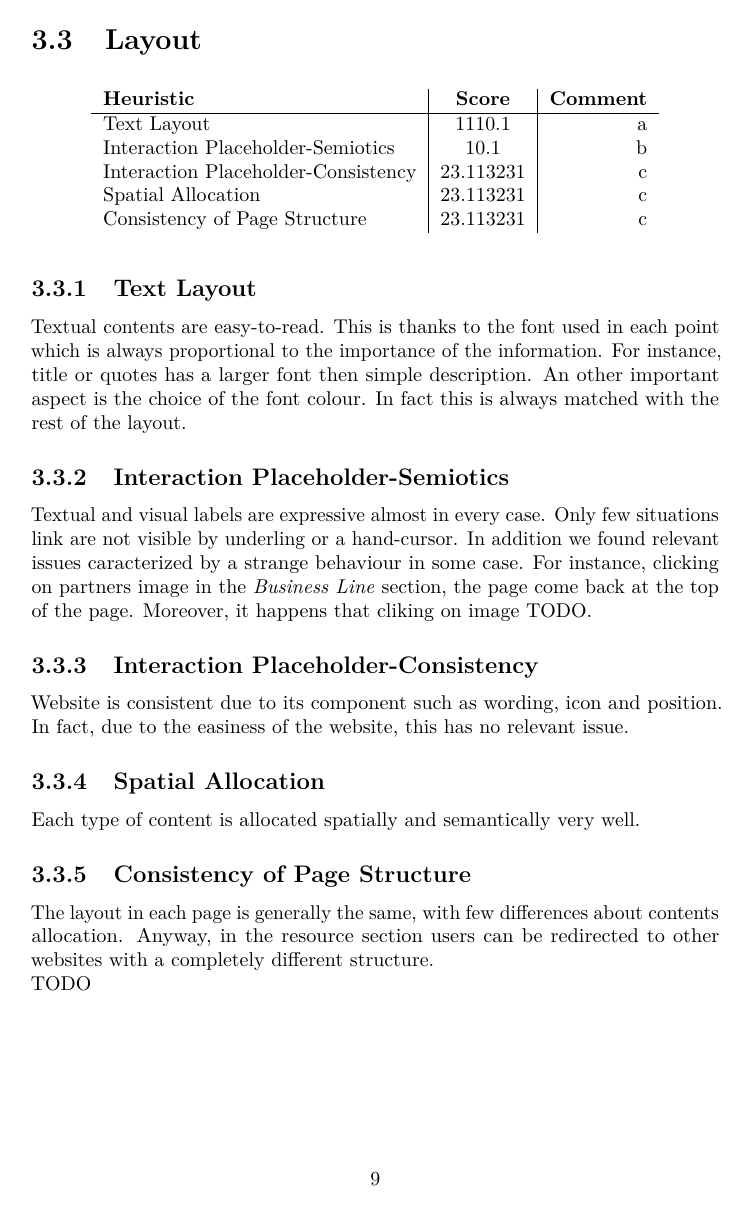
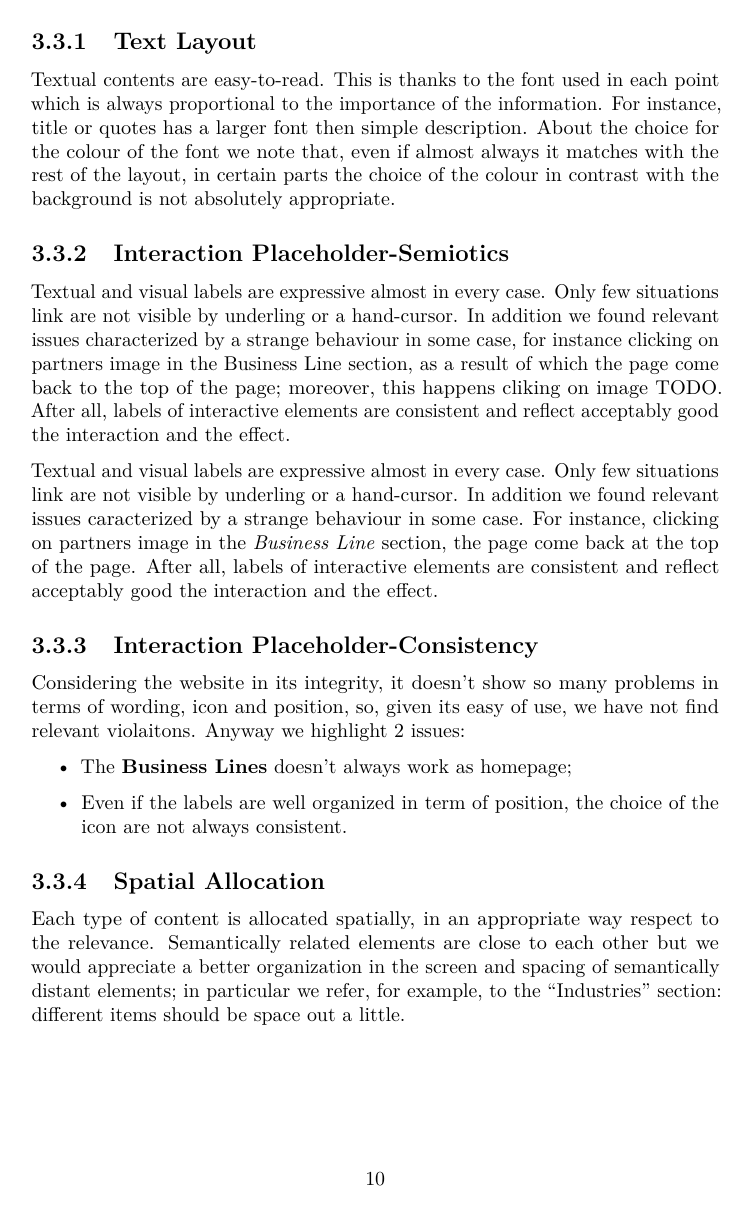
Before and after one commit to bresc19/Hypermedia-project, a LaTeX document (Inspection & Usability Testing/report.tex, which reads Inspection & Usability Testing/assets/heuristics.tex): page 10 of 13 before the commit and page 11 of 15 after it. Compiled offline with pdfLaTeX.

Commit message:
inspection wrt MiLE added

```diff
--- a/Inspection & Usability Testing/assets/heuristics.tex
+++ b/Inspection & Usability Testing/assets/heuristics.tex
@@ -61,12 +72,7 @@ Each information, both graphical and textual, is well balanced in each section o
 \begin{table}[H]
   \begin{center}
     \label{tab:table1}
-    \begin{tabular}{l|c|r} % <-- Alignments: 1st column left, 2nd middle and 3rd right, with vertical lines in between
+    \begin{tabular}{||l|c|p{8cm}||} % <-- Alignments: 1st column left, 2nd middle and 3rd right, with vertical lines in between
       \textbf{Heuristic} & \textbf{Score} & \textbf{Comment}\\
 
       \hline
-      Text Layout & 1110.1 & a\\
-      Interaction Placeholder-Semiotics & 10.1 & b\\
-      Interaction Placeholder-Consistency & 23.113231 & c\\
-      Spatial Allocation & 23.113231 & c\\
-      Consistency of Page Structure & 23.113231 & c\\
@@ -76,15 +91,28 @@ Each information, both graphical and textual, is well balanced in each section o
 \end{table}
 
 \subsection{Text Layout}
-Textual contents are easy-to-read. This is thanks to the font used in each point which is always proportional to the importance of the information. For instance, title or quotes has a larger font then simple description. An other important aspect is the choice of the font colour. In fact this is always matched with the rest of the layout.
+Textual contents are easy-to-read. This is thanks to the font used in each point which is always proportional to the importance of the information. For instance, title or quotes has a larger font then simple description. About the choice for the colour of the font we note that, even if almost always it matches with the rest of the layout, in certain parts the choice of the colour in contrast with the background is not absolutely appropriate.
 \subsection{Interaction Placeholder-Semiotics}
-Textual and visual labels are expressive almost in every case. Only few situations link are not visible by underling or a hand-cursor. In addition we found relevant issues caracterized by a strange behaviour in some case. For instance, clicking on partners image in the \textit{Business Line} section, the page come back at the top of the page. Moreover, it happens that cliking on image TODO.
+
+Textual and visual labels are expressive almost in every case. Only few situations link are not visible by underling or a hand-cursor. In addition we found relevant issues characterized by a strange behaviour in some case, for instance clicking on partners image in the Business Line section, as a result of which the page come back to the top of the page; moreover, this happens cliking on image TODO. After all, labels of interactive elements are consistent and reflect acceptably good the interaction and the effect.
+
+Textual and visual labels are expressive almost in every case. Only few situations link are not visible by underling or a hand-cursor. In addition we found relevant issues caracterized by a strange behaviour in some case. For instance, clicking on partners image in the \textit{Business Line} section, the page come back at the top of the page.
+After all, labels of interactive elements are consistent and reflect acceptably good the interaction and the effect.
+
+
+\begin{comment}
+Moreover, it happens that cliking on image TODO.
+\end{comment}
+
 \subsection{Interaction Placeholder-Consistency}
-Website is consistent due to its component such as wording, icon and position. In fact, due to the easiness of the website, this has no relevant issue.
-
+Considering the website in its integrity, it doesn’t show so many problems in terms of wording, icon and position, so, given its easy of use, we have not find relevant violaitons.
+Anyway we highlight 2 issues:
+\begin{itemize}
+\item The \textbf{Business Lines} doesn’t always work as homepage;
+\item Even if the labels are well organized in term of position, the choice of the icon are not always consistent.
+\end{itemize}
 \subsection{Spatial Allocation}
-Each type of content is allocated spatially and semantically very well.
-
+Each type of content is allocated spatially, in an appropriate way respect to the relevance. Semantically related elements are close to each other but we would appreciate a better organization in the screen and spacing of semantically distant elements; in particular we refer, for example, to the “Industries” section: different items should be space out a little.
 \subsection{Consistency of Page Structure}
-The layout in each page is generally the same, with few differences about contents allocation. Anyway, in the resource section users can be redirected to other websites with a completely different structure.\\
-TODO
+Page structure of the topics is consistent among the pages, with few differences about contents allocation; but refering to different groups the structure often changes in a substantial way.
+Anyway, in the resource section users can be redirected to other websites which have a completely different structure and font too; so they are absolutely not consistent, contrary to the topics of same sections.
```
Also changed, not shown: Inspection & Usability Testing/report.pdf, Inspection & Usability Testing/assets/heuristics.tex (48 more changed lines), 6 other files.
